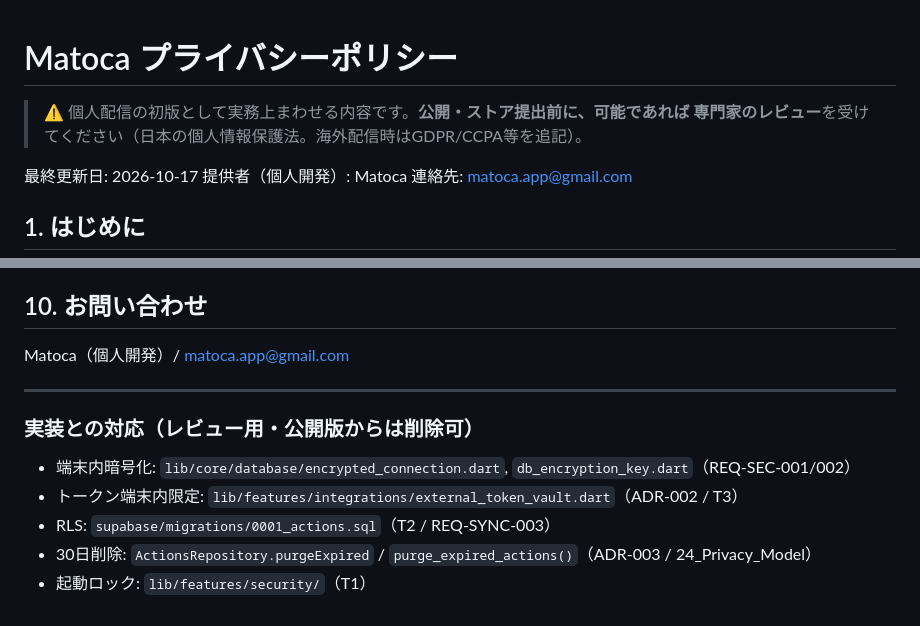
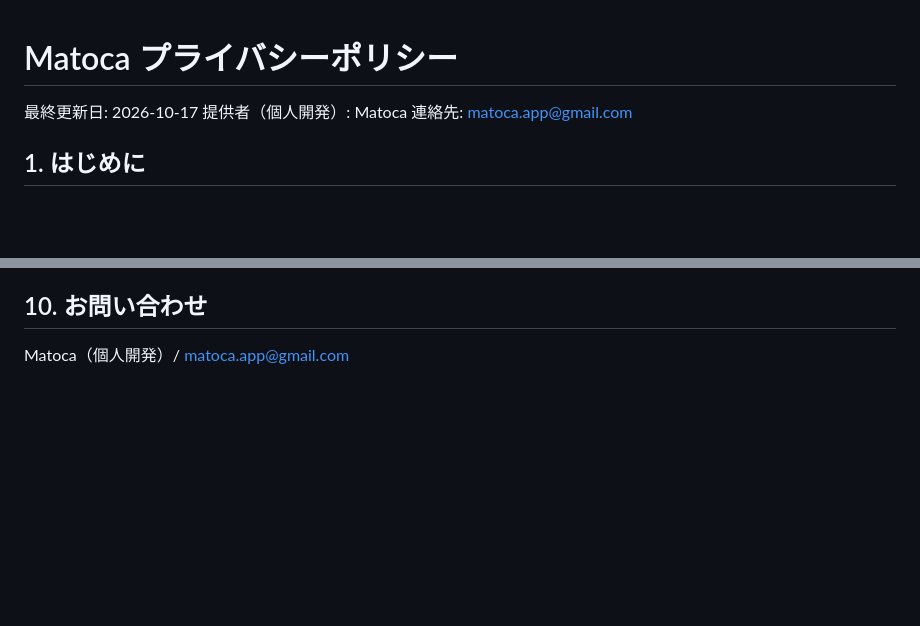
Before and after one commit to IPCHANeee/matoca-support, a Markdown page: PRIVACY.md, 2 parts joined by grey strips. Drawn GitHub-style; blank space fills up the shorter version.

Commit message:
docs: 公開ポリシーから内部向けの記述を削除
公開ページとして配布するため、冒頭の作業メモ（公開前に専門家のレビューを
受けること）と、末尾の「実装との対応（レビュー用・公開版からは削除可）」の
ソースコードパス一覧を削除する。どちらもアプリ側リポジトリの原本
docs/17_PrivacyPolicy.md に残しており、内容そのものは失われない。

Co-Authored-By: Claude Opus 5 <noreply@anthropic.com>
Claude-Session: https://claude.ai/code/session_01A8Qn15CBai8LZB94uj6GgM

```diff
--- a/PRIVACY.md
+++ b/PRIVACY.md
@@ -1,7 +1,4 @@
 # Matoca プライバシーポリシー
-
-> ⚠️ 個人配信の初版として実務上まわせる内容です。**公開・ストア提出前に、可能であれば
-> 専門家のレビュー**を受けてください（日本の個人情報保護法。海外配信時はGDPR/CCPA等を追記）。
 
 最終更新日: 2026-10-17
 提供者（個人開発）: Matoca
@@ -83,11 +80,3 @@
 
 ## 10. お問い合わせ
 Matoca（個人開発）/ matoca.app@gmail.com
-
----
-### 実装との対応（レビュー用・公開版からは削除可）
-- 端末内暗号化: `lib/core/database/encrypted_connection.dart`, `db_encryption_key.dart`（REQ-SEC-001/002）
-- トークン端末内限定: `lib/features/integrations/external_token_vault.dart`（ADR-002 / T3）
-- RLS: `supabase/migrations/0001_actions.sql`（T2 / REQ-SYNC-003）
-- 30日削除: `ActionsRepository.purgeExpired` / `purge_expired_actions()`（ADR-003 / 24_Privacy_Model）
-- 起動ロック: `lib/features/security/`（T1）
```
